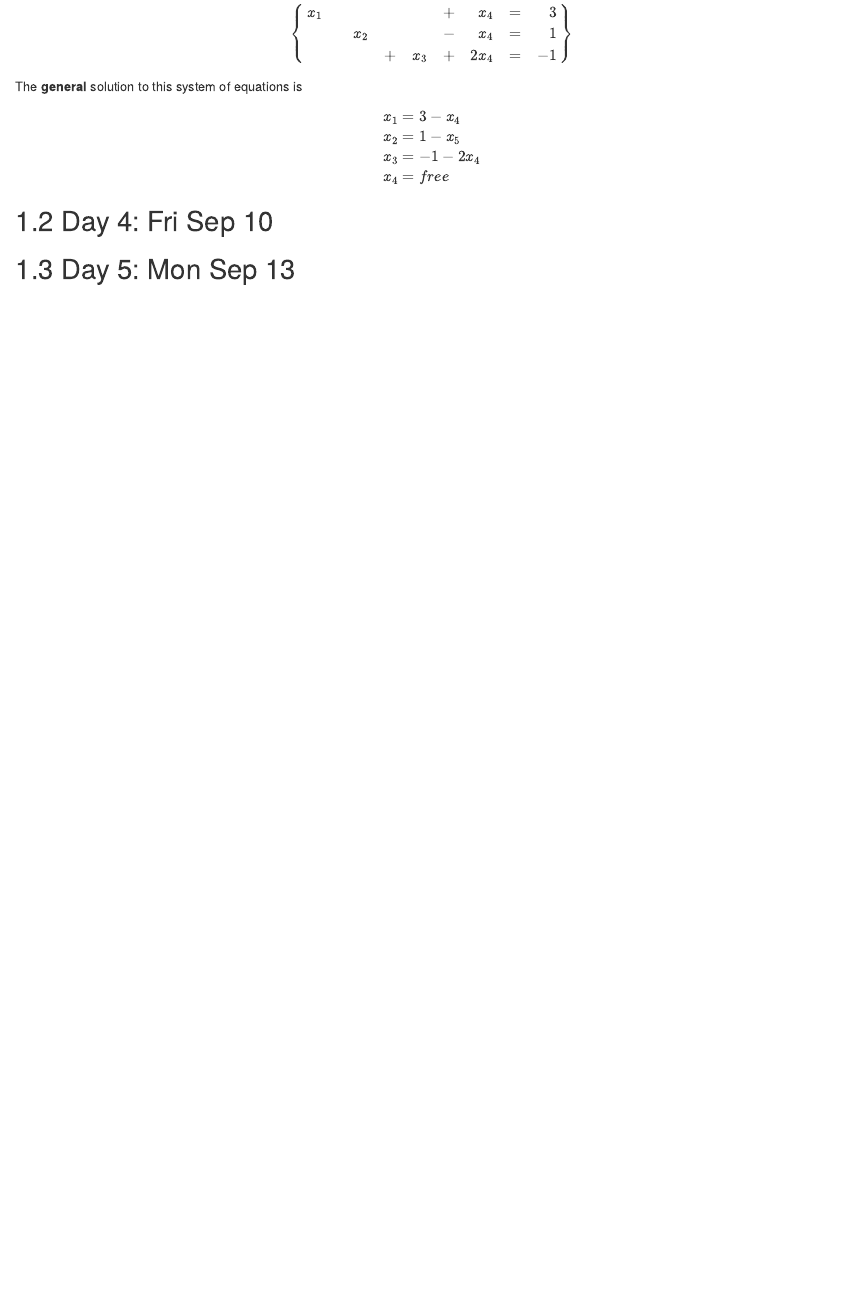
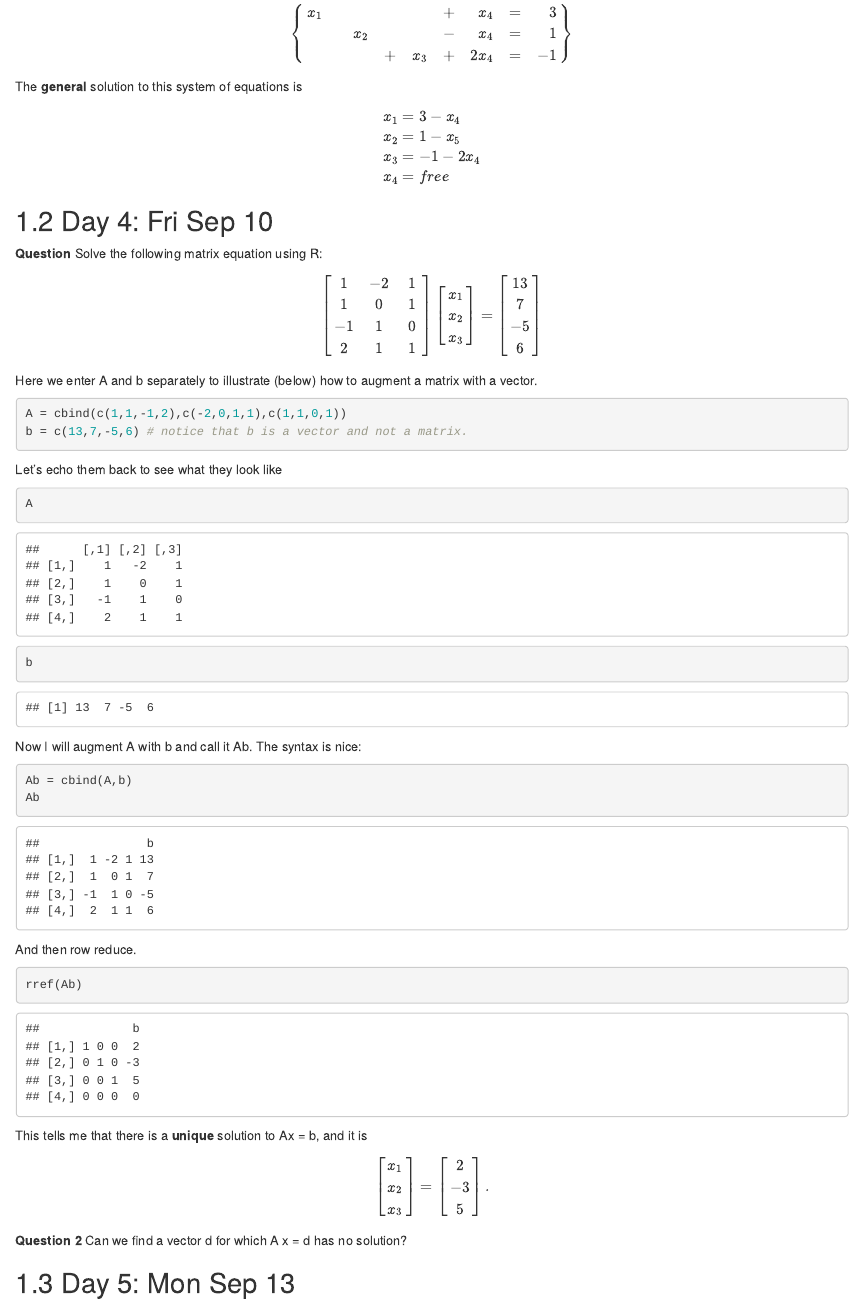
Before and after one commit to Tom-Halverson/math236_f21, an R Markdown document (00-Class-Examples.Rmd): the page in a window 1100 px wide, from 1060 px down. Rendered offline with R 4.5, knitr and Pandoc, with nearby package versions; drawn as R Markdown's standard HTML page in place of the format the file asks for.

Commit message:
Add Day 4 examples

````diff
--- a/00-Class-Examples.Rmd
+++ b/00-Class-Examples.Rmd
@@ -52,9 +52,51 @@ x_4 &= free
 $$
 
 ## Day 4: Fri Sep 10
+
+**Question** Solve the following matrix equation using R:
+$$
+\begin{bmatrix}
+ 1 & -2 & 1 \\
+ 1 & 0 & 1 \\
+ -1 & 1 & ~0~ \\
+ 2 & 1 & 1  \\
+\end{bmatrix}
+\begin{bmatrix} x_1 \\ x_2 \\ x_3 \end{bmatrix}
+=
+\begin{bmatrix} 13 \\ 7 \\ -5 \\ 6  \end{bmatrix}
+$$
+
+Here we enter A and b separately to illustrate (below) how to augment a matrix with a vector.
 ```{r}
+A = cbind(c(1,1,-1,2),c(-2,0,1,1),c(1,1,0,1))
+b = c(13,7,-5,6) # notice that b is a vector and not a matrix.
+```
 
+Let's echo them back to see what they look like
+```{r}
+A
+b
 ```
+Now I will augment A with b and call it Ab. The syntax is nice:
+
+```{r}
+Ab = cbind(A,b)
+Ab
+```
+
+And then row reduce.
+
+```{r}
+rref(Ab)
+```
+This tells me that there is a **unique** solution to Ax = b, and it is
+$$
+\begin{bmatrix} x_1 \\ x_2 \\ x_3  \end{bmatrix} =
+\begin{bmatrix} 2 \\ -3 \\ 5  \end{bmatrix}.
+$$
+**Question 2** Can we find a vector d for which A x = d has no solution?
+
+
 
 ## Day 5: Mon Sep 13
 
````
Also changed, not shown: docs/reference-keys.txt, docs/search_index.json, 3 other files.
